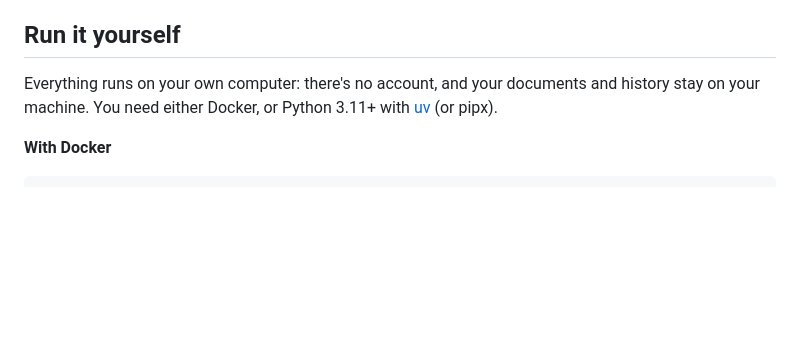
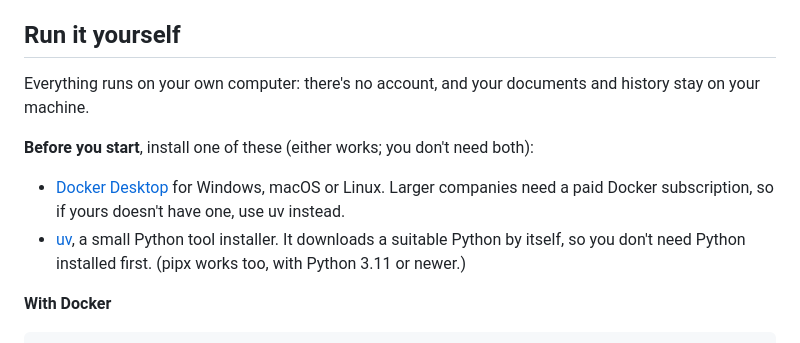
Before and after one commit to drew-1618/qsg-synthesizer, a Markdown page: README.md, the part around the change. Rendered like a GitHub page; blank space fills up the shorter version.

Commit message:
Link Docker Desktop and uv installers in the README
A "Before you start" list now links both, notes that Docker Desktop
needs a paid subscription at larger companies (use uv then), and drops
the claim that Python 3.11+ must already be installed: uv downloads a
suitable Python itself.

Co-Authored-By: Claude Opus 5.5 <noreply@anthropic.com>
Claude-Session: https://claude.ai/code/session_012Ht9MVyeaePSYHw8fzqVyk

```diff
--- a/README.md
+++ b/README.md
@@ -12,8 +12,16 @@ as Markdown or PDF.
 ## Run it yourself
 
 Everything runs on your own computer: there's no account, and your documents
-and history stay on your machine. You need either Docker, or Python 3.11+ with
-[uv](https://docs.astral.sh/uv/) (or pipx).
+and history stay on your machine.
+
+**Before you start**, install one of these (either works; you don't need both):
+
+- [Docker Desktop](https://www.docker.com/products/docker-desktop/) for
+  Windows, macOS or Linux. Larger companies need a paid Docker subscription, so
+  if yours doesn't have one, use uv instead.
+- [uv](https://docs.astral.sh/uv/getting-started/installation/), a small Python
+  tool installer. It downloads a suitable Python by itself, so you don't need
+  Python installed first. (pipx works too, with Python 3.11 or newer.)
 
 **With Docker**
 
```
